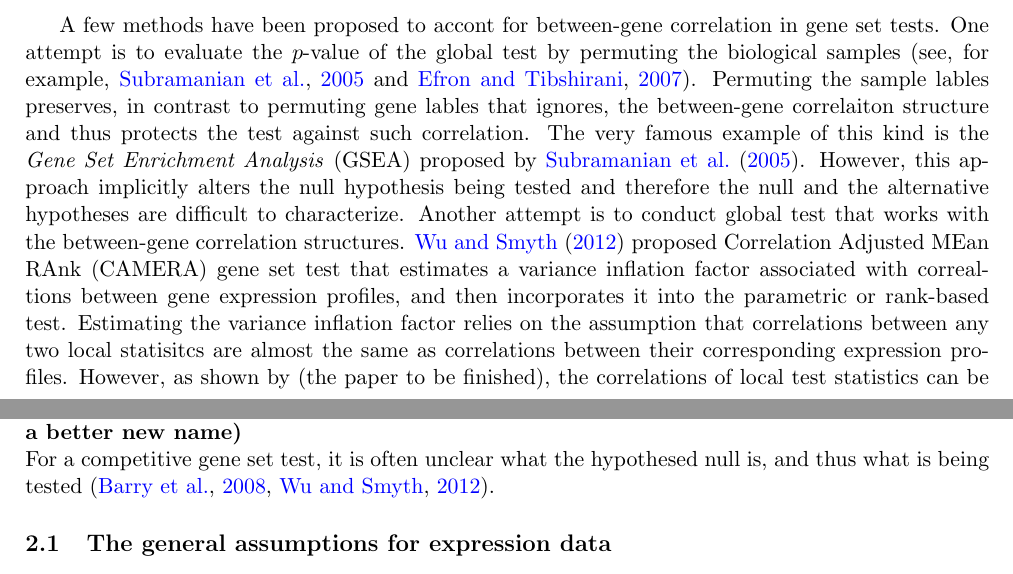
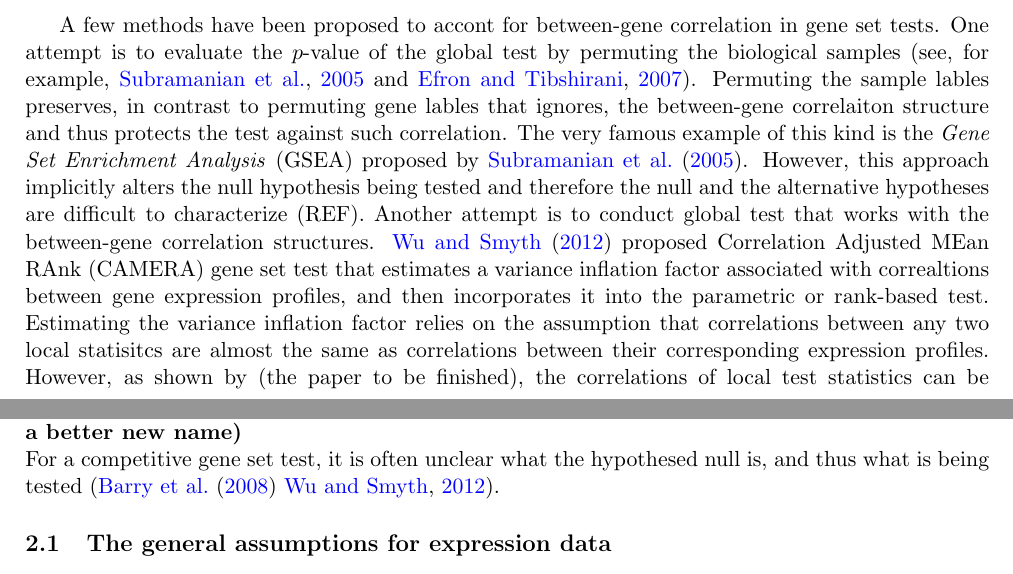
Before and after one commit to zhuob/EnrichmentAnalysis, a LaTeX document (Manuscript/Enrichment.tex): two parts of pages 2 and 3 of 10, joined at a grey line, cut so that both start at the same text. Compiled offline with pdfLaTeX.

Commit message:
fix the git problem

```diff
--- a/Manuscript/Enrichment.tex
+++ b/Manuscript/Enrichment.tex
@@ -55,7 +55,7 @@
 
 	  \textbf{Tests that account for between-gene correlations}\\
 
-	  A few methods have been proposed to accont for between-gene correlation in gene set tests. One attempt is to evaluate the $p$-value of the global test by permuting the biological samples (see, for example, \citealp{subramanian2005gene} and \citealp{efron2007testing}). Permuting the sample lables preserves, in contrast to permuting gene lables that ignores, the between-gene correlaiton structure and thus protects the test against such correlation. The very famous example of this kind is the \textit{Gene Set Enrichment Analysis }(GSEA) proposed by \cite{subramanian2005gene}.  However, this approach implicitly alters the null hypothesis being tested and therefore the null and the alternative hypotheses are difficult to characterize. Another attempt is to conduct global test that works with the between-gene correlation structures. \cite{wu2012camera} proposed Correlation Adjusted MEan RAnk (CAMERA) gene set test that estimates a variance inflation factor associated with correaltions between gene expression profiles, and then incorporates it into the parametric or rank-based test. Estimating the variance inflation factor relies on the assumption that correlations between any two local statisitcs are almost the same as correlations between their corresponding expression profiles. However, as shown by (the paper to be finished), the correlations of local test statistics can be over-estimated by using sample correlations as approximation when a fraction of genes are DE. The CAMERA procedure thus may be too conservative for controling type I error in the presence of DE genes, as we will demonstrate in our simulation study.
+	  A few methods have been proposed to accont for between-gene correlation in gene set tests. One attempt is to evaluate the $p$-value of the global test by permuting the biological samples (see, for example, \citealp{subramanian2005gene} and \citealp{efron2007testing}). Permuting the sample lables preserves, in contrast to permuting gene lables that ignores, the between-gene correlaiton structure and thus protects the test against such correlation. The very famous example of this kind is the \textit{Gene Set Enrichment Analysis }(GSEA) proposed by \cite{subramanian2005gene}.  However, this approach implicitly alters the null hypothesis being tested and therefore the null and the alternative hypotheses are difficult to characterize (REF). Another attempt is to conduct global test that works with the between-gene correlation structures. \cite{wu2012camera} proposed Correlation Adjusted MEan RAnk (CAMERA) gene set test that estimates a variance inflation factor associated with correaltions between gene expression profiles, and then incorporates it into the parametric or rank-based test. Estimating the variance inflation factor relies on the assumption that correlations between any two local statisitcs are almost the same as correlations between their corresponding expression profiles. However, as shown by (the paper to be finished), the correlations of local test statistics can be over-estimated by using sample correlations as approximation when a fraction of genes are DE. The CAMERA procedure thus may be too conservative for controling type I error in the presence of DE genes, as we will demonstrate in our simulation study.
 
 
 	  % (This is a self-contained gene set test) \cite{huang2013gene} uses a multivariate linear regression model in which the between-gene correlations are explicitly modeled by a working covariance matrix.
@@ -66,7 +66,7 @@
 	\textbf{What is the plan of this paper?} \\
 	\section{Methods}\label{section:methods}
 	\textbf{Overview of our method (denoted as OurMethod, will be easily replaced when we have a better new name)} \\
-	For a competitive gene set test, it is often unclear what the hypothesed null is, and thus what is being tested (\citealp{barry2008statistical},  \citealp{wu2012camera}).
+	For a competitive gene set test, it is often unclear what the hypothesed null is, and thus what is being tested (\cite{barry2008statistical}  \citealp{wu2012camera}).
 
 	\subsection{The general assumptions for expression data}\label{subsection:assumption}
 
```
Also changed, not shown: Manuscript/Enrichment.pdf.
